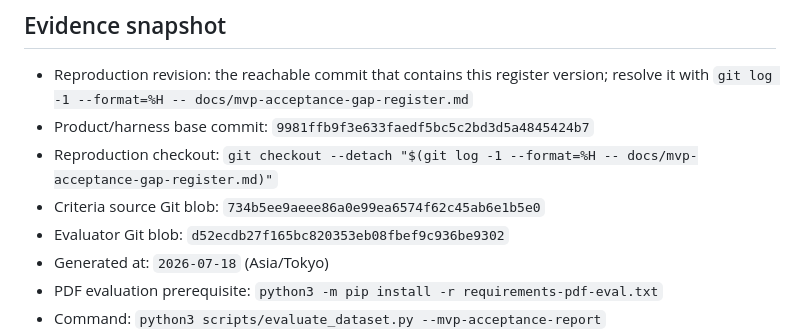
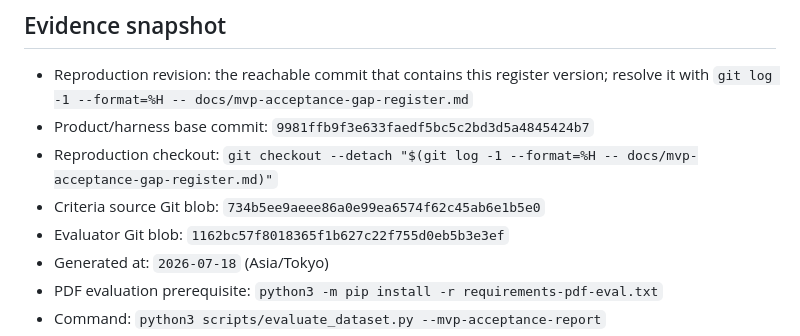
Before and after one commit to TommyKammy/VeriDoc, a Markdown page: docs/mvp-acceptance-gap-register.md, the part around the change. Rendered like a GitHub page.

Commit message:
Fix MVP evaluator evidence anchor

```diff
--- a/docs/mvp-acceptance-gap-register.md
+++ b/docs/mvp-acceptance-gap-register.md
@@ -16,7 +16,7 @@ Missing authoritative decisions or run evidence remain fail-closed.
 - Criteria source Git blob:
   `734b5ee9aeee86a0e99ea6574f62c45ab6e1b5e0`
 - Evaluator Git blob:
-  `d52ecdb27f165bc820353eb08fbef9c936be9302`
+  `1162bc57f8018365f1b627c22f755d0eb5b3e3ef`
 - Generated at: `2026-07-18` (Asia/Tokyo)
 - PDF evaluation prerequisite:
   `python3 -m pip install -r requirements-pdf-eval.txt`
```
